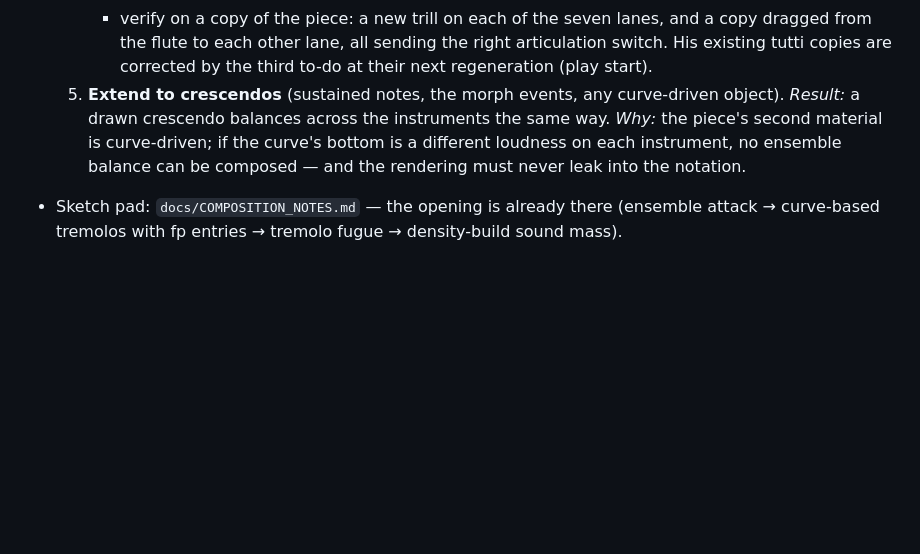
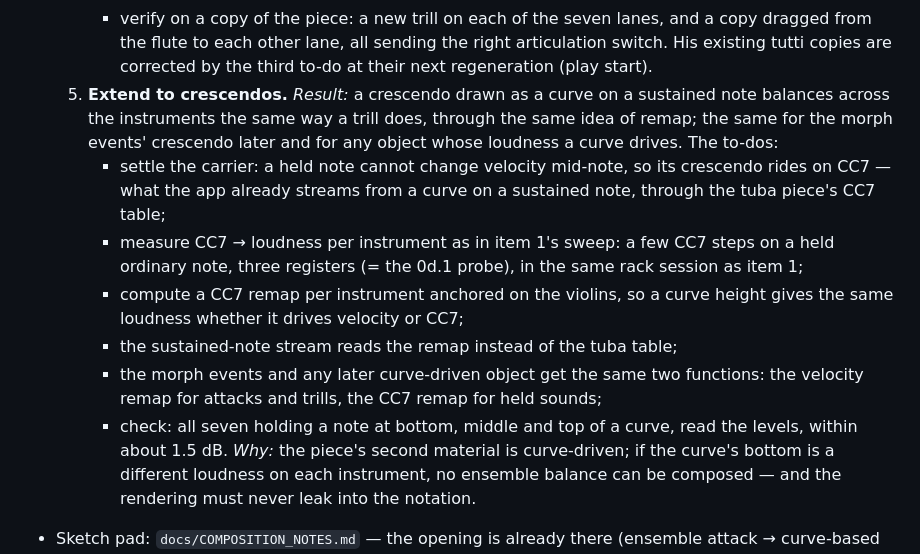
Before and after one commit to elosine/septet_2026, a Markdown page: docs/PLAN.md, the part around the change. GitHub-like rendering; blank space fills up the shorter version.

Commit message:
PLAN 1g item 5 (composer 2026-09-06): extend to crescendos — the carrier (CC7 for held notes), the CC7 → loudness probe (= 0d.1, the same rack session as item 1), the CC7 remap anchored on the violins, the sustained-note stream on the remap, the two functions for the morph events and any curve-driven object, the check
Co-Authored-By: Claude Fable 5.1 <noreply@anthropic.com>

```diff
--- a/docs/PLAN.md
+++ b/docs/PLAN.md
@@ -389,8 +389,19 @@ submission; parts + performance score only if selected (concerts 26–28 Nov 202
      - verify on a copy of the piece: a new trill on each of the seven lanes, and a copy dragged from the flute to each other lane,
        all sending the right articulation switch. His existing tutti copies are corrected by the third to-do at their next
        regeneration (play start).
-  5. **Extend to crescendos** (sustained notes, the morph events, any curve-driven object). *Result:* a drawn crescendo balances
-     across the instruments the same way.
+  5. **Extend to crescendos.** *Result:* a crescendo drawn as a curve on a sustained note balances across the instruments the same
+     way a trill does, through the same idea of remap; the same for the morph events' crescendo later and for any object whose
+     loudness a curve drives. The to-dos:
+     - settle the carrier: a held note cannot change velocity mid-note, so its crescendo rides on CC7 — what the app already streams
+       from a curve on a sustained note, through the tuba piece's CC7 table;
+     - measure CC7 → loudness per instrument as in item 1's sweep: a few CC7 steps on a held ordinary note, three registers (= the
+       0d.1 probe), in the same rack session as item 1;
+     - compute a CC7 remap per instrument anchored on the violins, so a curve height gives the same loudness whether it drives
+       velocity or CC7;
+     - the sustained-note stream reads the remap instead of the tuba table;
+     - the morph events and any later curve-driven object get the same two functions: the velocity remap for attacks and trills, the
+       CC7 remap for held sounds;
+     - check: all seven holding a note at bottom, middle and top of a curve, read the levels, within about 1.5 dB.
   *Why:* the piece's second material is curve-driven; if the curve's bottom is a different loudness on each instrument, no ensemble
   balance can be composed — and the rendering must never leak into the notation.
 - Sketch pad: `docs/COMPOSITION_NOTES.md` — the opening is already there (ensemble attack →
```
